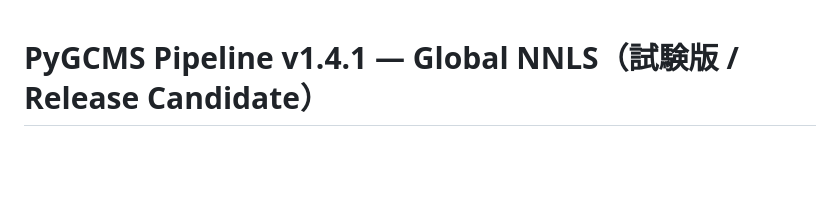
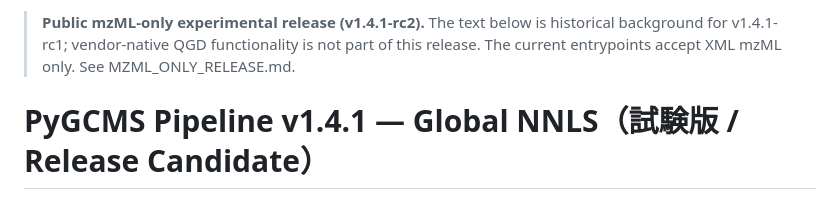
Before and after one commit to Yasuro3/pygcms-pipeline, a Markdown page: pipeline_v141/README_FIRST_JA.md, the part around the change. GitHub-like rendering; blank space fills up the shorter version.

Commit message:
Make public UI and entrypoint mzML-only; annotate historical documentation

```diff
--- a/pipeline_v141/README_FIRST_JA.md
+++ b/pipeline_v141/README_FIRST_JA.md
@@ -1,3 +1,5 @@
+> **Public mzML-only experimental release (v1.4.1-rc2).** The text below is historical background for v1.4.1-rc1; vendor-native QGD functionality is not part of this release. The current entrypoints accept XML mzML only. See MZML_ONLY_RELEASE.md.
+
 # PyGCMS Pipeline v1.4.1 — Global NNLS（試験版 / Release Candidate）
 
 **この配布物は、従来のv1.4.0のTIC局所極大方式とは異なる、全成分共通のNNLSデコンボリューションを行うWindows向けソフトウェアです。** QGD原データの読込み、成分モデルの計算、NIST MSP出力、NIST MS Searchとの一括連携、公式分類・QCエンジンでの再集計に対応します。NISTライセンス・ライブラリ自体は同梱しません。
```
